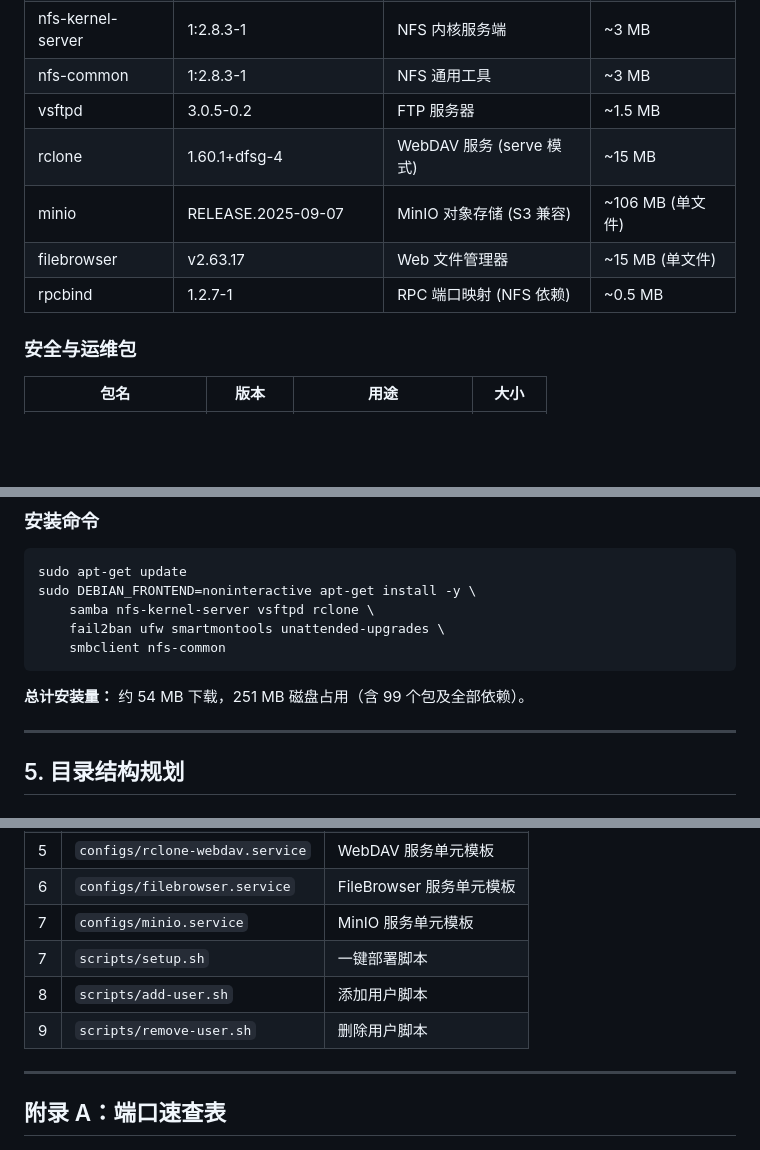
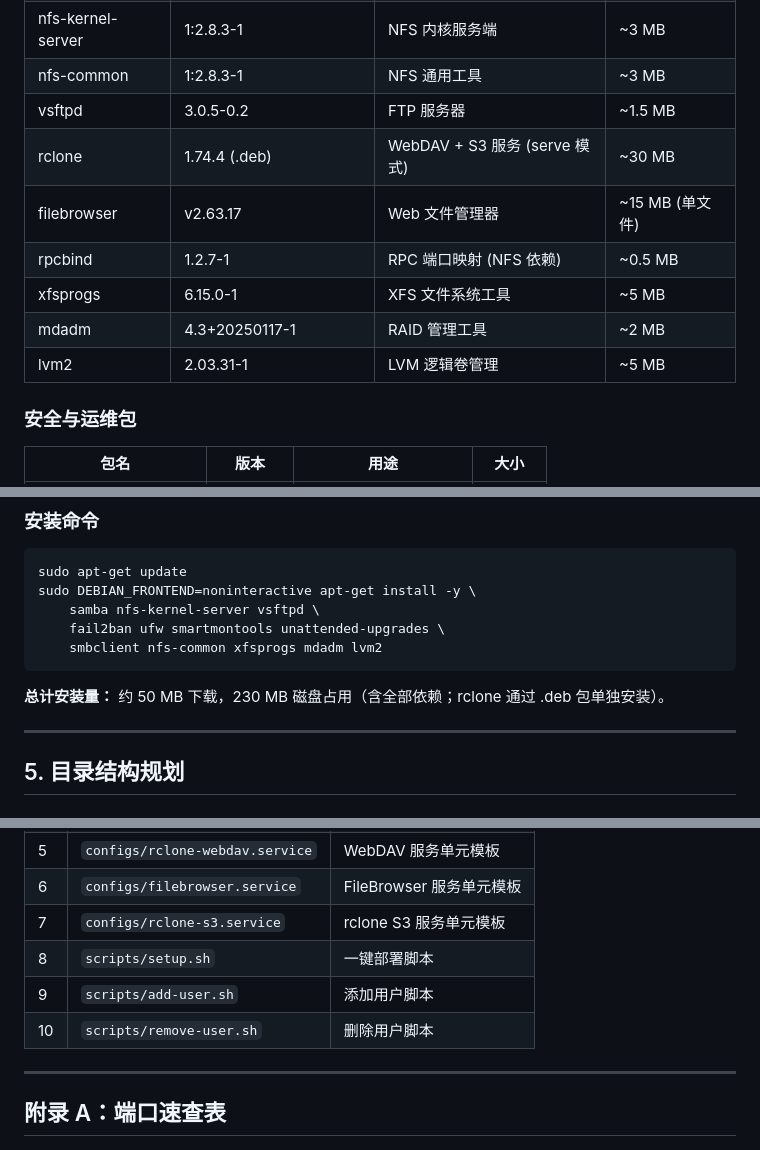
Before and after one commit to jackeyPeng/nas, a Markdown page: docs/nas-product-manual.md, 3 parts joined by grey strips. GitHub-like rendering; blank space fills up the shorter version.

````diff
--- a/docs/nas-product-manual.md
+++ b/docs/nas-product-manual.md
@@ -150,10 +151,12 @@ Samba、NFS 都是内核级服务（NFS 直接在内核空间运行），用 Doc
 | nfs-kernel-server   | 1:2.8.3-1               | NFS 内核服务端         | ~3 MB          |
 | nfs-common          | 1:2.8.3-1               | NFS 通用工具           | ~3 MB          |
 | vsftpd              | 3.0.5-0.2               | FTP 服务器             | ~1.5 MB        |
-| rclone              | 1.60.1+dfsg-4           | WebDAV 服务 (serve 模式)| ~15 MB         |
-| minio               | RELEASE.2025-09-07 | MinIO 对象存储 (S3 兼容) | ~106 MB (单文件) |
+| rclone              | 1.74.4 (.deb)           | WebDAV + S3 服务 (serve 模式) | ~30 MB |
 | filebrowser         | v2.63.17                | Web 文件管理器          | ~15 MB (单文件)|
 | rpcbind             | 1.2.7-1                 | RPC 端口映射 (NFS 依赖)| ~0.5 MB        |
+| xfsprogs            | 6.15.0-1                | XFS 文件系统工具        | ~5 MB          |
+| mdadm               | 4.3+20250117-1          | RAID 管理工具           | ~2 MB          |
+| lvm2                | 2.03.31-1               | LVM 逻辑卷管理          | ~5 MB          |
 
 ### 安全与运维包
 
@@ -170,12 +173,12 @@ Samba、NFS 都是内核级服务（NFS 直接在内核空间运行），用 Doc
 ```bash
 sudo apt-get update
 sudo DEBIAN_FRONTEND=noninteractive apt-get install -y \
-    samba nfs-kernel-server vsftpd rclone \
+    samba nfs-kernel-server vsftpd \
     fail2ban ufw smartmontools unattended-upgrades \
-    smbclient nfs-common
-```
-
-**总计安装量：** 约 54 MB 下载，251 MB 磁盘占用（含 99 个包及全部依赖）。
+    smbclient nfs-common xfsprogs mdadm lvm2
+```
+
+**总计安装量：** 约 50 MB 下载，230 MB 磁盘占用（含全部依赖；rclone 通过 .deb 包单独安装）。
 
 ---
 
@@ -1664,10 +1685,10 @@ sudo /opt/nas/scripts/setup.sh
 | 4 | `configs/jail.local`                  | Fail2ban 配置模板        |
 | 5 | `configs/rclone-webdav.service`       | WebDAV 服务单元模板      |
 | 6 | `configs/filebrowser.service`        | FileBrowser 服务单元模板 |
-| 7 | `configs/minio.service`              | MinIO 服务单元模板       |
-| 7 | `scripts/setup.sh`                    | 一键部署脚本             |
-| 8 | `scripts/add-user.sh`                 | 添加用户脚本             |
-| 9 | `scripts/remove-user.sh`              | 删除用户脚本             |
+| 7 | `configs/rclone-s3.service`          | rclone S3 服务单元模板   |
+| 8 | `scripts/setup.sh`                    | 一键部署脚本             |
+| 9 | `scripts/add-user.sh`                 | 添加用户脚本             |
+| 10 | `scripts/remove-user.sh`              | 删除用户脚本             |
 
 ---
 
````
Also changed, not shown: other parts of docs/nas-product-manual.md (+118 -100 lines).
